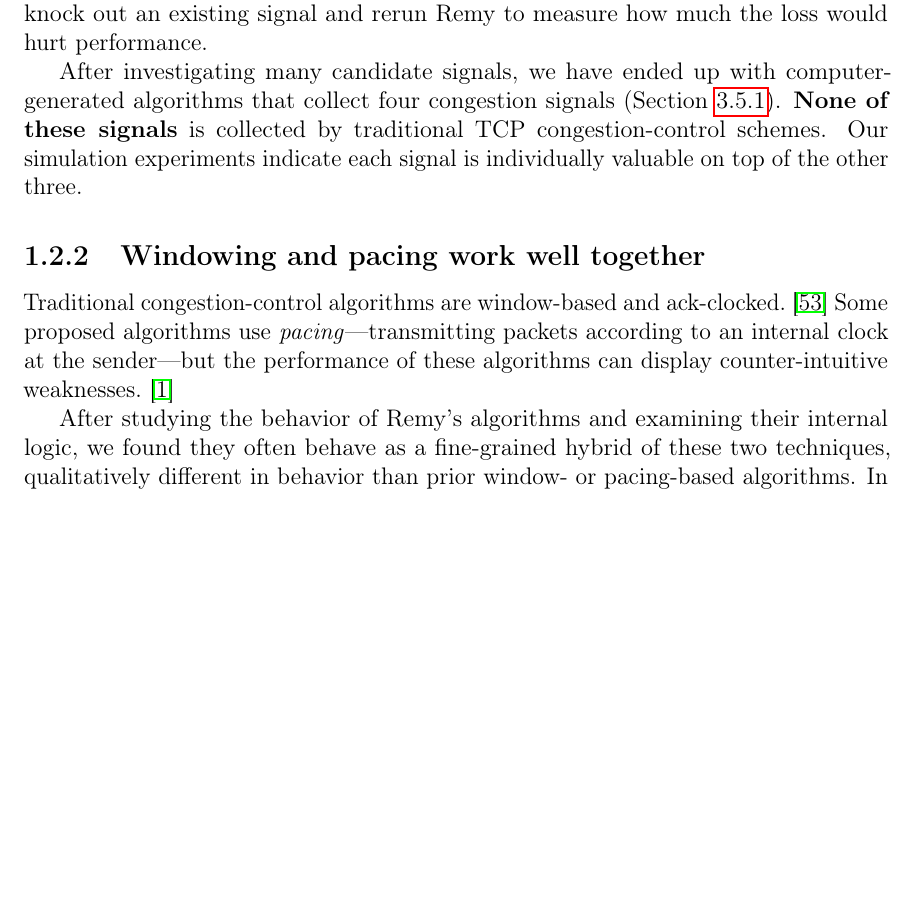
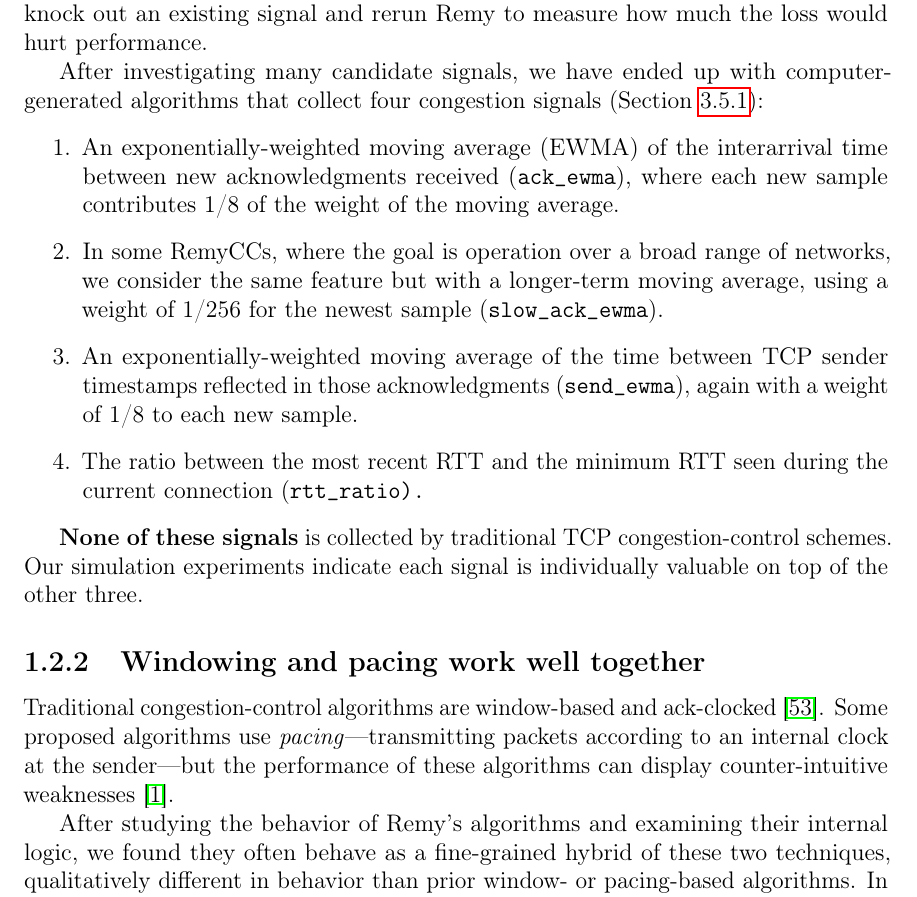
Before and after one commit to keithw/dissertation, a LaTeX thesis (main.tex, which reads intro.tex): part of page 16 of 93, cut so that both start at the same text, the shorter picture padded with empty space. Compiled offline with pdfLaTeX.

Commit message:
Hari fixes

```diff
--- a/intro.tex
+++ b/intro.tex
@@ -278,18 +278,40 @@ Remy to measure how much the loss would hurt performance.
 
 After investigating many candidate signals, we have ended up with
 computer-generated algorithms that collect four congestion signals
-(Section~\ref{ss:signals}). \textbf{None of these signals} is
-collected by traditional TCP congestion-control schemes. Our
-simulation experiments indicate each signal is individually valuable on
-top of the other three.
+(Section~\ref{ss:signals}):
+
+\begin{enumerate}
+
+\item An exponentially-weighted moving average (EWMA) of the
+  interarrival time between new acknowledgments received ({\tt
+    ack\_ewma}), where each new sample contributes 1/8 of the weight
+  of the moving average.
+
+\item In some RemyCCs, where the goal is operation over a broad range
+  of networks, we consider the same feature but with a longer-term
+  moving average, using a weight of 1/256 for the newest sample ({\tt
+    slow\_ack\_ewma}).
+
+\item An exponentially-weighted moving average of the time between TCP
+  sender timestamps reflected in those acknowledgments ({\tt
+    send\_ewma}), again with a weight of 1/8 to each new sample.
+
+\item The ratio between the most recent RTT and the minimum RTT seen
+  during the current connection (\tt{rtt\_ratio}).
+
+\end{enumerate}
+
+\textbf{None of these signals} is collected by traditional TCP
+congestion-control schemes. Our simulation experiments indicate each
+signal is individually valuable on top of the other three.
 
 \subsection{Windowing and pacing work well together}
 
 Traditional congestion-control algorithms are window-based and
-ack-clocked.~\cite{Srikant} Some proposed algorithms use
+ack-clocked~\cite{Srikant}. Some proposed algorithms use
 \emph{pacing}---transmitting packets according to an internal clock at
 the sender---but the performance of these algorithms can display
-counter-intuitive weaknesses.~\cite{understandingpacing}
+counter-intuitive weaknesses~\cite{understandingpacing}.
 
 After studying the behavior of Remy's algorithms and examining their
 internal logic, we found they often behave as a fine-grained
```
Also changed, not shown: intro.tex (2 more changed lines).
